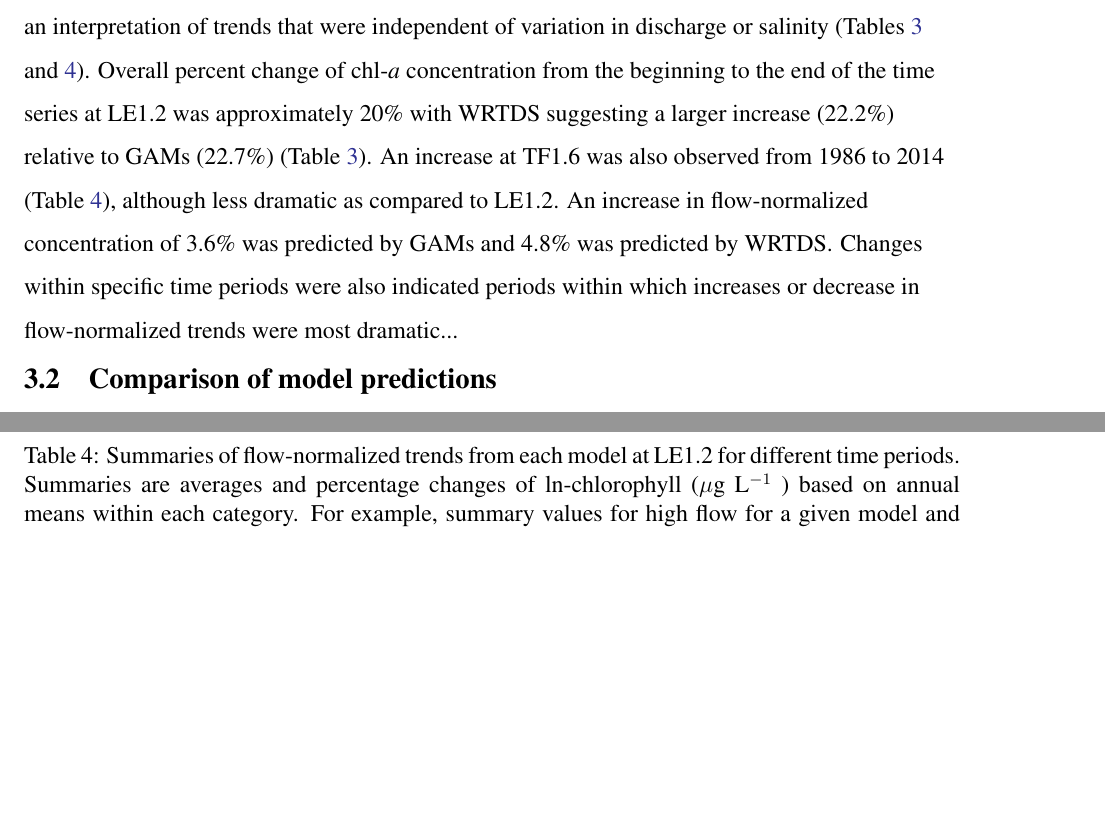
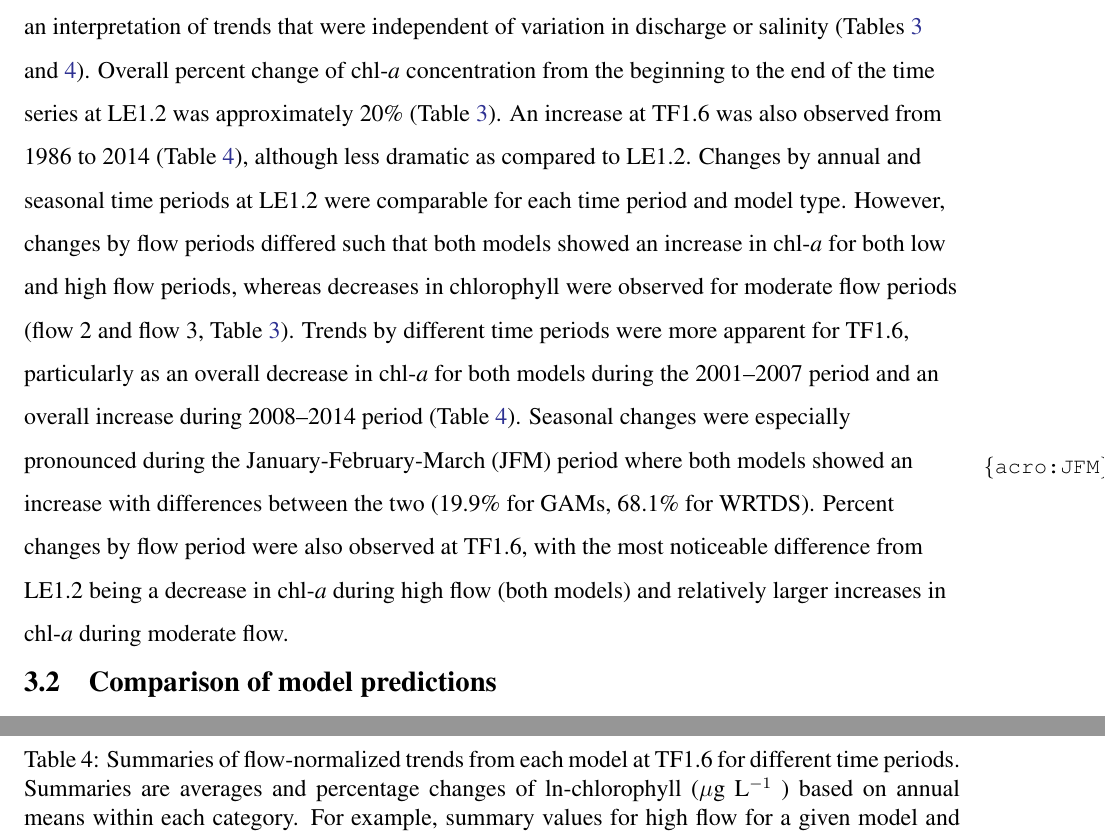
Before and after one commit to fawda123/patux_manu, a LaTeX document (patux_manu.tex): two parts of pages 16 and 23 of 32 before the commit and two parts of pages 16 and 24 of 33 after it, joined at a grey line, cut so that both start at the same text, the shorter picture padded with empty space. Compiled offline with pdfLaTeX; a LaTeX package or settings file that is missing is left out.

Commit message:
3.1 done

```diff
--- a/patux_manu.tex
+++ b/patux_manu.tex
@@ -295,7 +295,7 @@ Quantitative summaries of model fit by site indicated that \ac{RMSE} values betw
 
 
 
-Results as annual aggregations suggested that \ac{chla} patterns between years have not been constant and are considerably different between sites (\cref{fig:predann}).  Both models showed a gradual and consistent increase in \ac{chla} at LE1.2, with values increasing by approximately 1.5 \mugl from 1986 to 2014.  Predictions at TF1.6 did not show a similar increase from the beginning to the end of the time series, although a dramatic decrease from approximately 12 \mugl to 6 \mugl from 2000 to 2006 was observed. By 2014, chlorophyll returned to values similar to those prior to the initial decrease.  Flow-normalized predictions that were averaged annually at each site allowed an interpretation of trends that were independent of variation in discharge or salinity (\cref{tab:trendsLE12,tab:trendsTF16}).  Overall percent change of \ac{chla} concentration from the beginning to the end of the time series at LE1.2 was approximately 20\% with \ac{WRTDS} suggesting a larger increase (22.2\%) relative to \acp{GAM} (22.7\%) (\cref{tab:trendsLE12}).  An increase at TF1.6 was also observed from 1986 to 2014 (\cref{tab:trendsTF16}), although less dramatic as compared to LE1.2.  An increase in flow-normalized concentration of 3.6\% was predicted by \acp{GAM} and 4.8\% was predicted by \ac{WRTDS}.  Changes within specific time periods were also indicated periods within which increases or decrease in flow-normalized trends were most dramatic...
+Results as annual aggregations suggested that \ac{chla} patterns between years have not been constant and are considerably different between sites (\cref{fig:predann}).  Both models showed a gradual and consistent increase in \ac{chla} at LE1.2, with values increasing by approximately 1.5 \mugl from 1986 to 2014.  Predictions at TF1.6 did not show a similar increase from the beginning to the end of the time series, although a dramatic decrease from approximately 12 \mugl to 6 \mugl from 2000 to 2006 was observed. By 2014, chlorophyll returned to values similar to those prior to the initial decrease.  Flow-normalized predictions that were averaged annually at each site allowed an interpretation of trends that were independent of variation in discharge or salinity (\cref{tab:trendsLE12,tab:trendsTF16}).  Overall percent change of \ac{chla} concentration from the beginning to the end of the time series at LE1.2 was approximately 20\% (\cref{tab:trendsLE12}).  An increase at TF1.6 was also observed from 1986 to 2014 (\cref{tab:trendsTF16}), although less dramatic as compared to LE1.2.  Changes by annual and seasonal time periods at LE1.2 were comparable for each time period and model type.  However, changes by flow periods differed such that both models showed an increase in \ac{chla} for both low and high flow periods, whereas decreases in chlorophyll were observed for moderate flow periods (flow 2 and flow 3, \cref{tab:trendsLE12}).  Trends by different time periods were more apparent for TF1.6, particularly as an overall decrease in \ac{chla} for both models during the 2001--2007 period and an overall increase during 2008--2014 period (\cref{tab:trendsTF16}).  Seasonal changes were especially pronounced during the \ac{JFM} period where both models showed an increase with differences between the two (19.9\% for \acp{GAM}, 68.1\% for \ac{WRTDS}).  Percent changes by flow period were also observed at TF1.6, with the most noticeable difference from LE1.2 being a decrease in \ac{chla} during high flow (both models) and relatively larger increases in \ac{chla} during moderate flow.
 
 \subsection{Comparison of model predictions}
 
@@ -432,7 +432,7 @@ LE1.4&38.31&-76.42&MH& 0.00&$15.4$&2.21&13.46\tabularnewline
 \end{table}
 %latex.default(tabTF16, file = "", rowlabel = "Station, Period",     caption = cap.val, caption.loc = "top", rgroup = c("All",         "Annual", "Seasonal", "Flow"), n.rgroup = c(1, rep(4,         3)), cgroup = c("GAM", "WRTDS"), n.cgroup = c(2, 2),     rowname = rows, colheads = rep(c("Ave.", "\\% Change"), 2),     label = "tab:trendsTF16")%
 \begin{table}[!tbp]
-\caption{Summaries of flow-normalized trends from each model at LE1.2 for different time periods.  Summaries are averages and percentage changes of ln-chlorophyll (\mugl) based on annual means within each category.  For example, summary values for high flow for a given model and are based on instances of high flow across years.  Percentage changes are the differences between the last and first years in the periods.  Time periods are annual groupings every seven years (top), seasonal groupings by monthly quarters (middle), and flow periods based on quantile distributions of discharge.\label{tab:trendsTF16}}
+\caption{Summaries of flow-normalized trends from each model at TF1.6 for different time periods.  Summaries are averages and percentage changes of ln-chlorophyll (\mugl) based on annual means within each category.  For example, summary values for high flow for a given model and are based on instances of high flow across years.  Percentage changes are the differences between the last and first years in the periods.  Time periods are annual groupings every seven years (top), seasonal groupings by monthly quarters (middle), and flow periods based on quantile distributions of discharge.\label{tab:trendsTF16}}
 \begin{center}
 \begin{tabular}{lllcll}
 \hline\hline
```
Also changed, not shown: figs/dynafig-1.pdf, figs/seas-1.pdf, patux_manu.pdf, patux_manu.tex (2 more changed lines), 10 other files.
